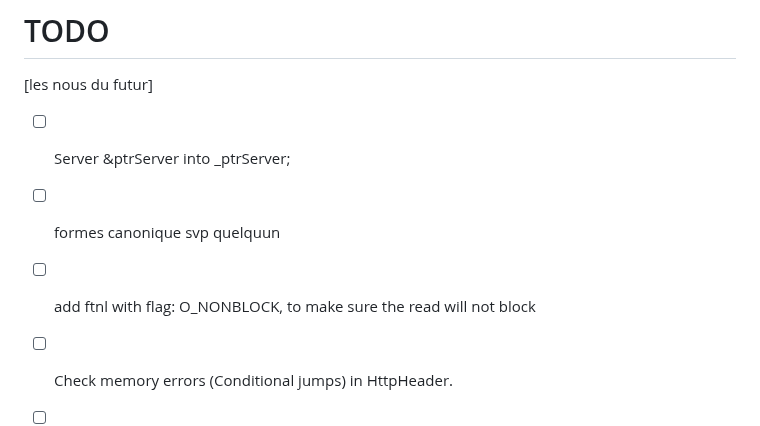
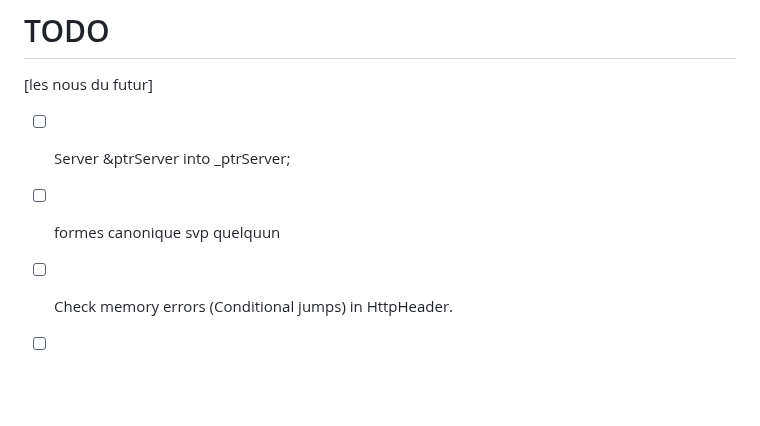
Before and after one commit to Moustachestache/webserv, a Markdown page: README.md, the part around the change. GitHub-like rendering; blank space fills up the shorter version.

```diff
--- a/README.md
+++ b/README.md
@@ -6,7 +6,6 @@
 [les nous du futur]
 - [ ] Server &ptrServer into _ptrServer;
 - [ ] formes canonique svp quelquun
-- [ ] add ftnl with flag: O_NONBLOCK, to make sure the read will not block
 - [ ] Check memory errors (Conditional jumps) in HttpHeader.
 - [ ] Implement CGI arguments as env in the execve.
 - [ ] Socket.cpp line 15: recode the inet_addr(), unavalible in the subject.
```
